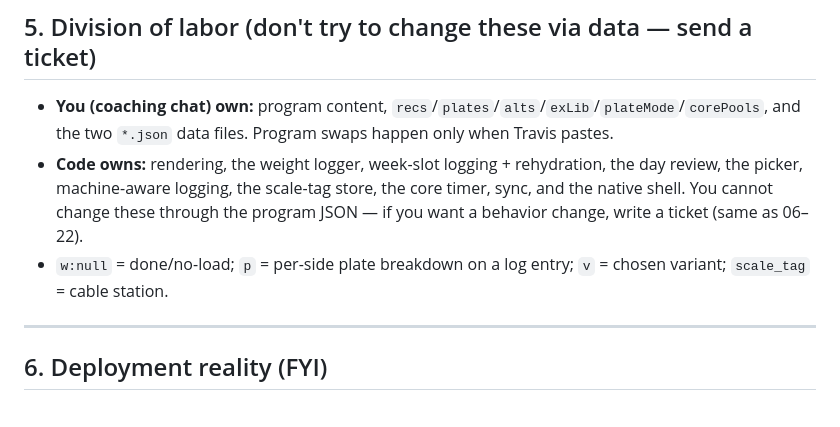
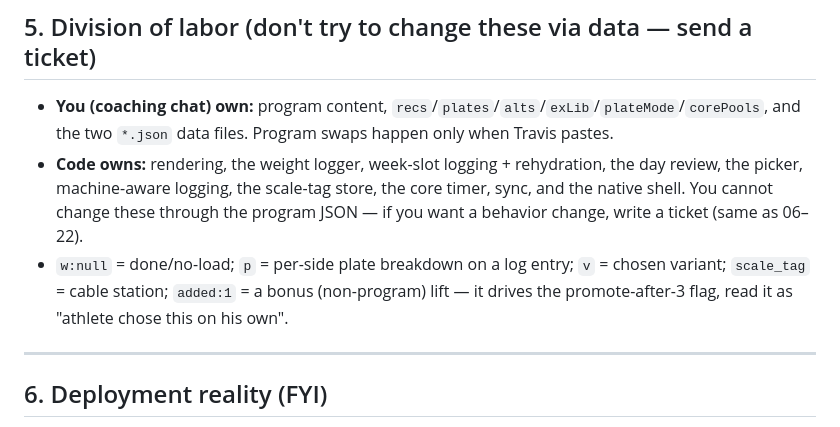
Before and after one commit to travisworrell61/lift-app, a Markdown page: CODE-STATE-BRIEF.md, the part around the change. Rendered like a GitHub page.

Commit message:
Brief: document the added:1 log-entry flag (bonus lifts / promote signal)

```diff
--- a/CODE-STATE-BRIEF.md
+++ b/CODE-STATE-BRIEF.md
@@ -97,7 +97,7 @@ Each line: `scale_tag`, `type`, `convention`, `default_equipment`, `ratio`. Cabl
 ## 5. Division of labor (don't try to change these via data — send a ticket)
 - **You (coaching chat) own:** program content, `recs`/`plates`/`alts`/`exLib`/`plateMode`/`corePools`, and the two `*.json` data files. Program swaps happen only when Travis pastes.
 - **Code owns:** rendering, the weight logger, week-slot logging + rehydration, the day review, the picker, machine-aware logging, the scale-tag store, the core timer, sync, and the native shell. You cannot change these through the program JSON — if you want a behavior change, write a ticket (same as 06–22).
-- `w:null` = done/no-load; `p` = per-side plate breakdown on a log entry; `v` = chosen variant; `scale_tag` = cable station.
+- `w:null` = done/no-load; `p` = per-side plate breakdown on a log entry; `v` = chosen variant; `scale_tag` = cable station; `added:1` = a bonus (non-program) lift — it drives the promote-after-3 flag, read it as "athlete chose this on his own".
 
 ---
 
```
